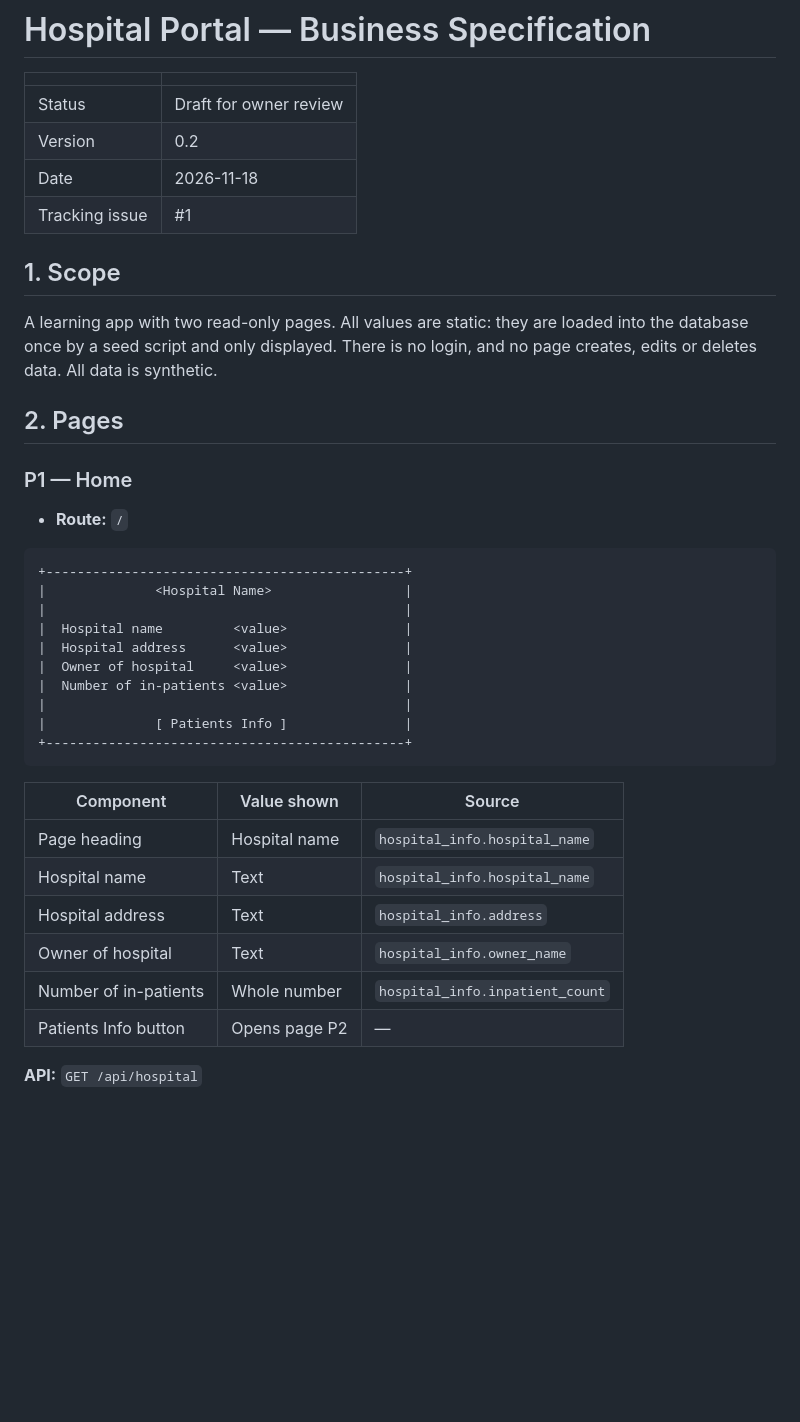
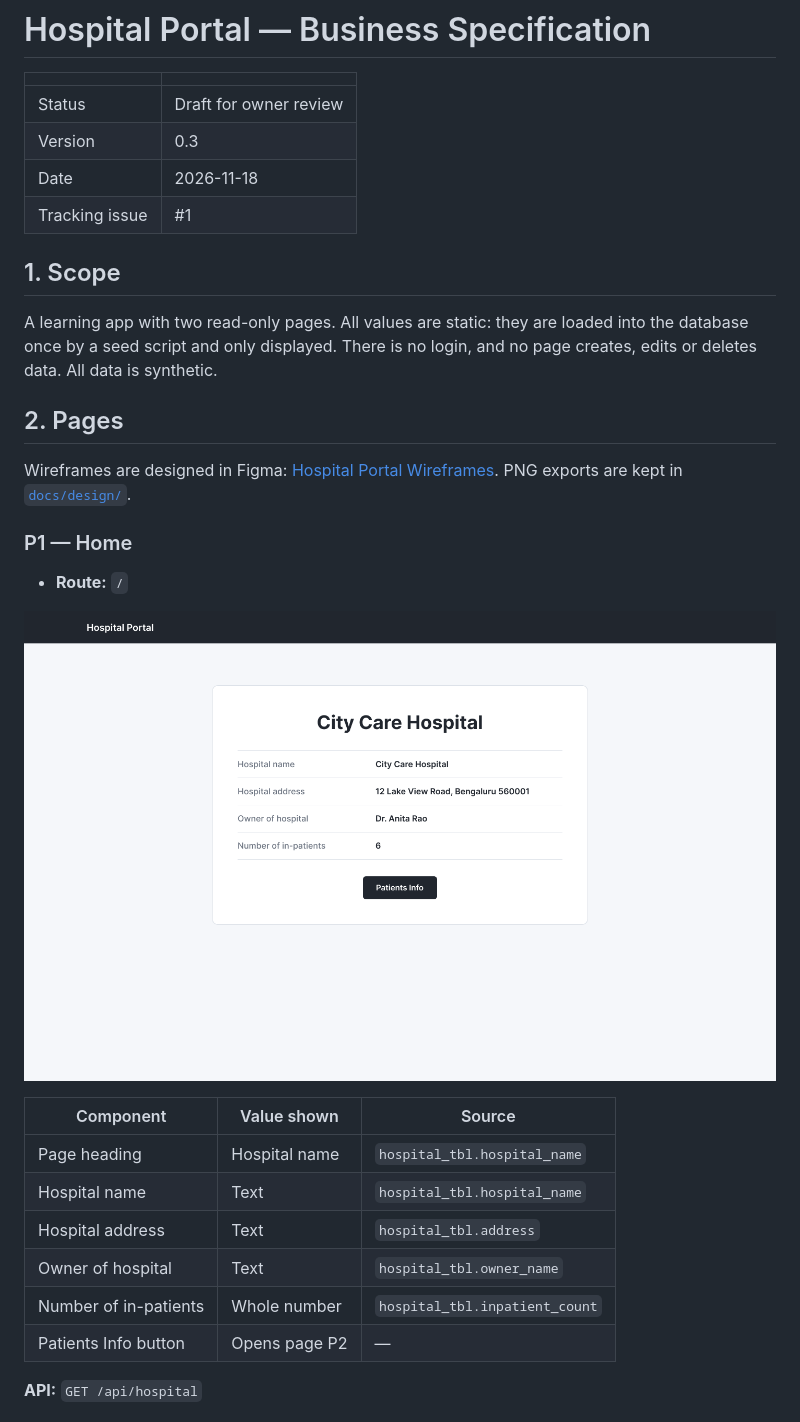
Before and after one commit to manojshetty28/hospitalportalbyclaude, a Markdown page: docs/business-spec.md, the part around one of its changes. Rendered like a GitHub page; pictures changed too: docs/design/p1-home.png (added); blank space fills up the shorter version.

````diff
--- a/docs/business-spec.md
+++ b/docs/business-spec.md
@@ -3,7 +3,7 @@
 | | |
 |---|---|
 | Status | Draft for owner review |
-| Version | 0.2 |
+| Version | 0.3 |
 | Date | 2026-11-18 |
 | Tracking issue | #1 |
 
@@ -13,30 +13,21 @@ A learning app with two read-only pages. All values are static: they are loaded
 
 ## 2. Pages
 
+Wireframes are designed in Figma: [Hospital Portal Wireframes](https://www.figma.com/design/uHopJPhT4lmqlg2IexKphp). PNG exports are kept in [`docs/design/`](design/).
+
 ### P1 — Home
 
 - **Route:** `/`
 
-```
-+----------------------------------------------+
-|              <Hospital Name>                 |
-|                                              |
-|  Hospital name         <value>               |
-|  Hospital address      <value>               |
-|  Owner of hospital     <value>               |
-|  Number of in-patients <value>               |
-|                                              |
-|              [ Patients Info ]               |
-+----------------------------------------------+
-```
+![P1 Home wireframe](design/p1-home.png)
 
 | Component | Value shown | Source |
 |---|---|---|
-| Page heading | Hospital name | `hospital_info.hospital_name` |
-| Hospital name | Text | `hospital_info.hospital_name` |
-| Hospital address | Text | `hospital_info.address` |
-| Owner of hospital | Text | `hospital_info.owner_name` |
-| Number of in-patients | Whole number | `hospital_info.inpatient_count` |
+| Page heading | Hospital name | `hospital_tbl.hospital_name` |
+| Hospital name | Text | `hospital_tbl.hospital_name` |
+| Hospital address | Text | `hospital_tbl.address` |
+| Owner of hospital | Text | `hospital_tbl.owner_name` |
+| Number of in-patients | Whole number | `hospital_tbl.inpatient_count` |
 | Patients Info button | Opens page P2 | — |
 
 **API:** `GET /api/hospital`
````
Also changed, not shown: other parts of docs/business-spec.md (+19 -24 lines), docs/design/README.md (added, +12 -0 lines), docs/design/p2-inpatients.png (added).
